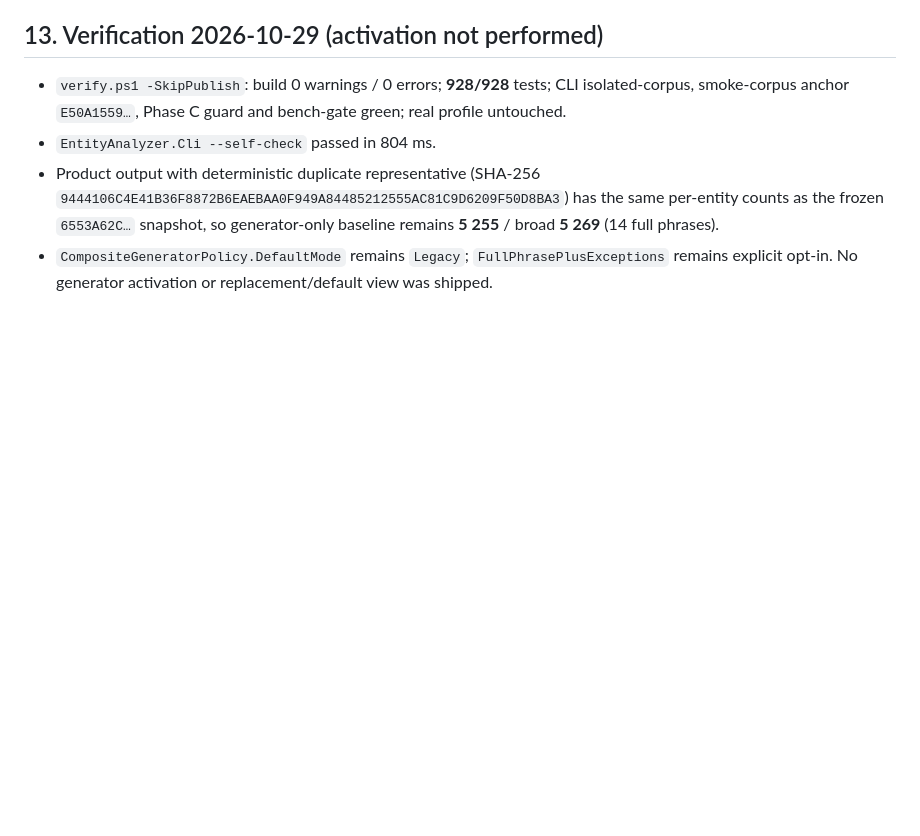
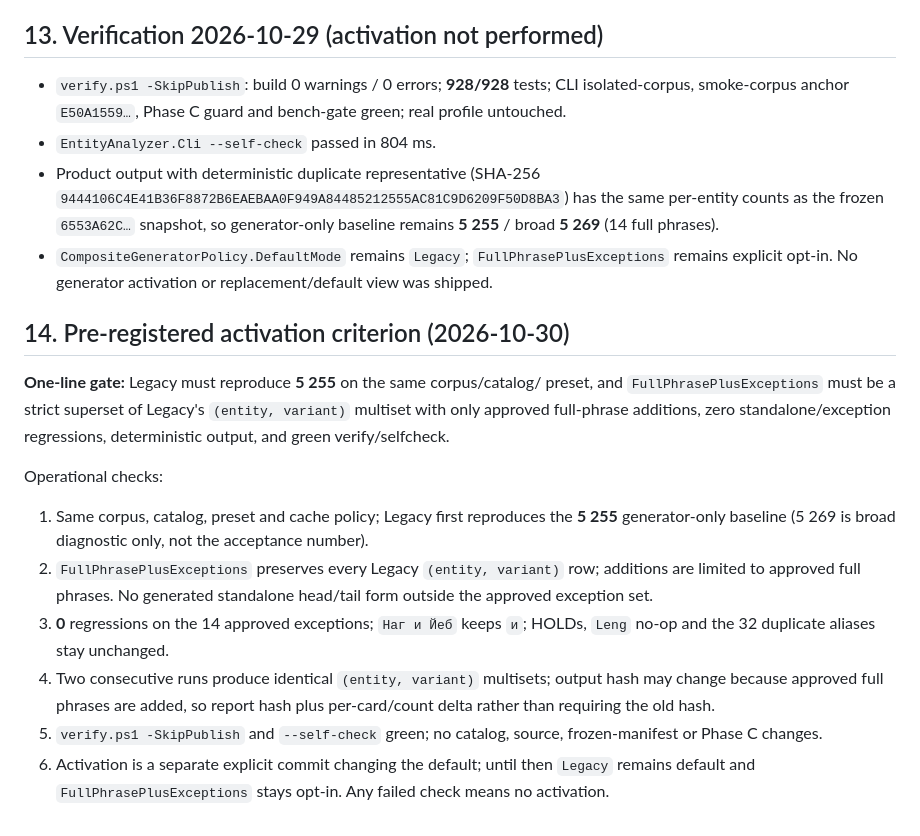
Before and after one commit to DEICIDEGRAUER/entity_analyzer, a Markdown page: docs/OUTPUT_GENERATOR_POLICY.md, the part around the change. Rendered like a GitHub page; blank space fills up the shorter version.

Commit message:
docs: clarify byte-identical duplicate policy and generator gate
Record that byte-identical copies are not verified-clean under detector-only evidence, so worst-source remains required. Add explicit pre-registered acceptance checks for FullPhrasePlusExceptions activation without changing the default.

```diff
--- a/docs/OUTPUT_GENERATOR_POLICY.md
+++ b/docs/OUTPUT_GENERATOR_POLICY.md
@@ -571,3 +571,30 @@ output SHA-256
 - `CompositeGeneratorPolicy.DefaultMode` remains `Legacy`;
   `FullPhrasePlusExceptions` remains explicit opt-in. No generator activation
   or replacement/default view was shipped.
+
+## 14. Pre-registered activation criterion (2026-10-30)
+
+**One-line gate:** Legacy must reproduce **5 255** on the same corpus/catalog/
+preset, and `FullPhrasePlusExceptions` must be a strict superset of Legacy's
+`(entity, variant)` multiset with only approved full-phrase additions, zero
+standalone/exception regressions, deterministic output, and green
+verify/selfcheck.
+
+Operational checks:
+
+1. Same corpus, catalog, preset and cache policy; Legacy first reproduces the
+   **5 255** generator-only baseline (5 269 is broad diagnostic only, not the
+   acceptance number).
+2. `FullPhrasePlusExceptions` preserves every Legacy `(entity, variant)` row;
+   additions are limited to approved full phrases. No generated standalone
+   head/tail form outside the approved exception set.
+3. **0** regressions on the 14 approved exceptions; `Наг и Йеб` keeps `и`;
+   HOLDs, `Leng` no-op and the 32 duplicate aliases stay unchanged.
+4. Two consecutive runs produce identical `(entity, variant)` multisets;
+   output hash may change because approved full phrases are added, so report
+   hash plus per-card/count delta rather than requiring the old hash.
+5. `verify.ps1 -SkipPublish` and `--self-check` green; no catalog, source,
+   frozen-manifest or Phase C changes.
+6. Activation is a separate explicit commit changing the default; until then
+   `Legacy` remains default and `FullPhrasePlusExceptions` stays opt-in. Any
+   failed check means no activation.
```
Also changed, not shown: docs/OUTPUT_SOURCE_POLICY.md (+10 -0 lines).
